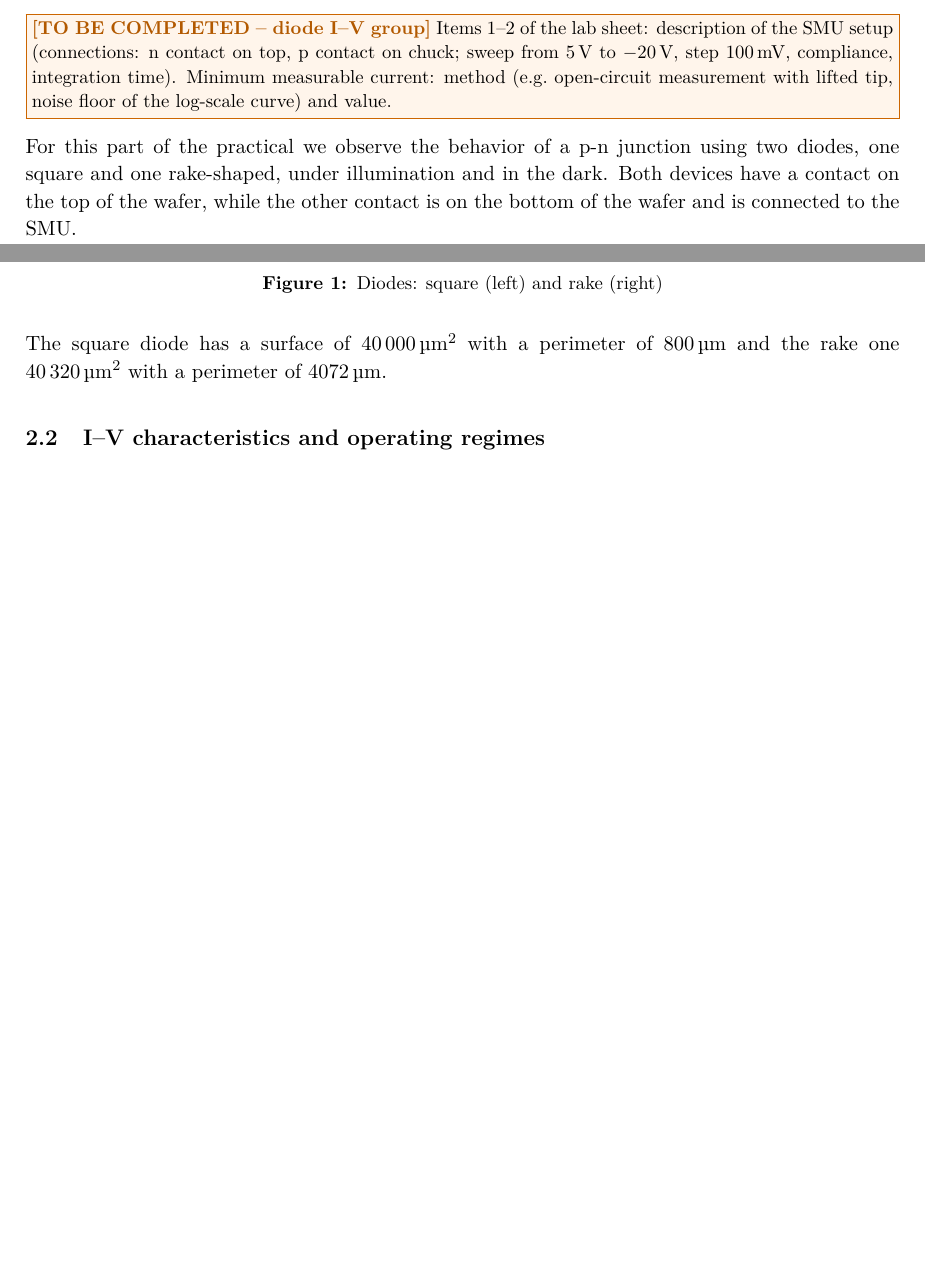
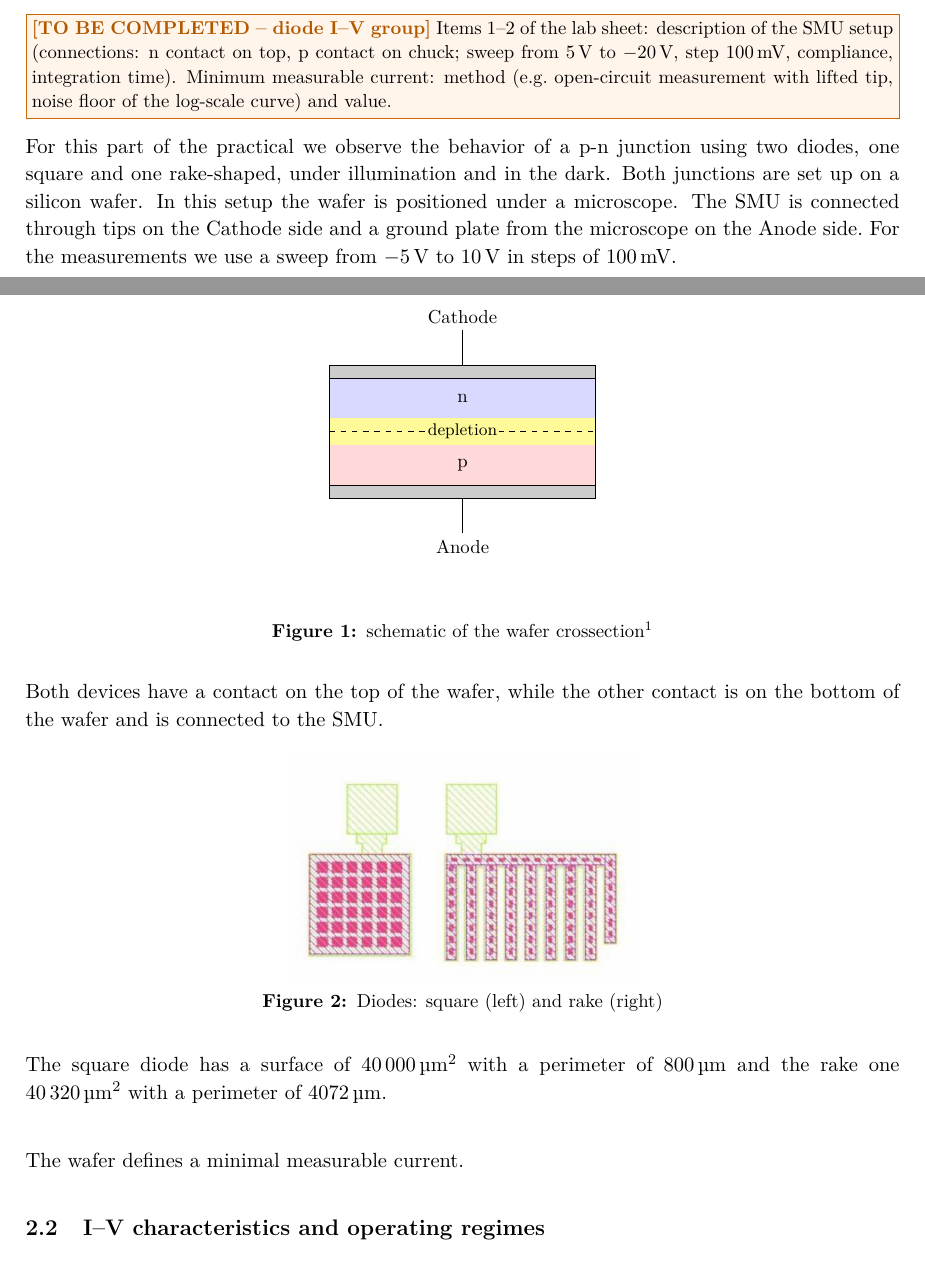
Before and after one commit to Klamsi21/SemiConductorPhysics, a LaTeX document (ElectricalCharacterisation/main.tex, which reads ElectricalCharacterisation/figures/junction.tex, ElectricalCharacterisation/sections/02_diodes.tex): two parts of pages 2 and 3 of 9 before the commit and two parts of pages 2 and 3 of 10 after it, joined at a grey line, cut so that both start at the same text, the shorter picture padded with empty space. Compiled offline with pdfLaTeX.

Commit message:
added texts to 2.1 and 2.3

```diff
--- /dev/null
+++ b/ElectricalCharacterisation/figures/junction.tex
@@ -0,0 +1,23 @@
+\begin{tikzpicture}[>={Stealth[length=2mm]}, font=\small]
+
+  % layers
+  \fill[blue!15]   (0,1.25) rectangle (5,2.0);     % n-type
+  \fill[yellow!40] (0,0.75) rectangle (5,1.25);    % depletion region
+  \fill[red!15]    (0,0)    rectangle (5,0.75);    % p-type
+  \draw (0,0) rectangle (5,2.0);
+  \draw[dashed] (0,1.0) -- (5,1.0);                % junction
+
+  % contacts
+  \filldraw[fill=gray!40] (0,2.0)  rectangle (5,2.25);
+  \filldraw[fill=gray!40] (0,-0.25) rectangle (5,0);
+
+  % labels
+  \node at (2.5,1.625) {n};
+  \node at (2.5,0.375) {p};
+  \node[font=\footnotesize] at (2.5,1.0) [fill=yellow!40,inner sep=1pt] {depletion};
+
+  % terminals
+  \draw (2.5,2.25) -- (2.5,2.9) node[above] {Cathode};
+  \draw (2.5,-0.25) -- (2.5,-0.9) node[below] {Anode};
+
+\end{tikzpicture}
--- a/ElectricalCharacterisation/sections/02_diodes.tex
+++ b/ElectricalCharacterisation/sections/02_diodes.tex
@@ -10,7 +10,21 @@ contact on top, p contact on chuck; sweep from \SI{+5}{V} to \SI{-20}{V}, step
 \SI{100}{mV}, compliance, integration time). Minimum measurable current: method (e.g.\
 open-circuit measurement with lifted tip, noise floor of the log-scale curve) and value.}
 
-For this part of the practical we observe the behavior of a p-n junction using two diodes, one square and one rake-shaped, under illumination and in the dark. Both devices have a contact on the top of the wafer, while the other contact is on the bottom of the wafer and is connected to the SMU.
+For this part of the practical we observe the behavior of a p-n junction using two diodes, one square and one rake-shaped, under illumination and in the dark.
+Both junctions are set up on a silicon wafer. In this setup the wafer is positioned under a microscope. The SMU is connected through tips on the Cathode side and
+a ground plate from the microscope on the Anode side.\
+For the measurements we use a sweep from $\SI{-5}{\V}$ to $\SI{10}{\V}$ in steps of $\SI{100}{\milli \V}$.
+\begin{figure}[h!]
+  \centering
+  \include{figures/junction.tex}
+  \caption{schematic of the wafer crossection\protect\footnotemark}
+\end{figure}
+
+\footnotetext{AI has been used to help create this figure}
+
+
+
+Both devices have a contact on the top of the wafer, while the other contact is on the bottom of the wafer and is connected to the SMU.
 
 
 \begin{figure}[h!]
@@ -19,8 +33,9 @@ For this part of the practical we observe the behavior of a p-n junction using t
   \caption{Diodes: square (left) and rake (right)}
 \end{figure}
 
-The square diode has a surface of $\SI{40\,000}{\micro \metre ^2}$ with a perimeter of $\SI{800}{\micro \metre}$ and the rake one $\SI{40\,320}{\micro \metre ^2}$ with a perimeter of $\SI{4072}{\micro \metre}$.
+The square diode has a surface of $\SI{40\,000}{\micro \metre ^2}$ with a perimeter of $\SI{800}{\micro \metre}$ and the rake one $\SI{40\,320}{\micro \metre ^2}$ with a perimeter of $\SI{4072}{\micro \metre}$. \\
 
+The wafer defines a minimal measurable current.
 %=============================================================================
 \subsection{I--V characteristics and operating regimes}\label{sec:iv-regimes}
 \placeholder{Item 3: I--V curves in linear \emph{and} log scale (one figure, two panels).
```
Also changed, not shown: ElectricalCharacterisation/sections/02_diodes.tex (2 more changed lines).
